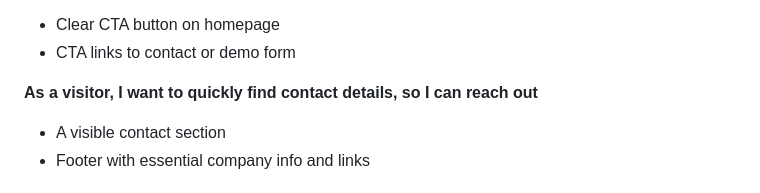
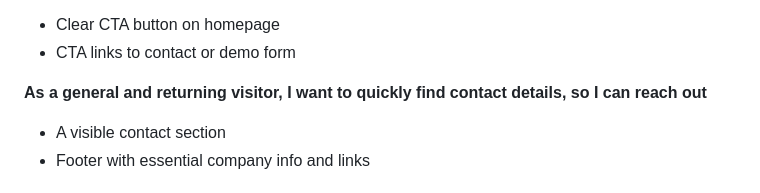
Before and after one commit to luckyfrappe/efficio, a Markdown page: README.md, the part around the change. GitHub-like rendering.

```diff
--- a/README.md
+++ b/README.md
@@ -74,7 +74,7 @@ This fictional website is inspired by my experience in business travel and B2B s
 - Clear CTA button on homepage
 - CTA links to contact or demo form
 
-**As a visitor, I want to quickly find contact details, so I can reach out**
+**As a general and returning visitor, I want to quickly find contact details, so I can reach out**
 
 - A visible contact section
 - Footer with essential company info and links
```
